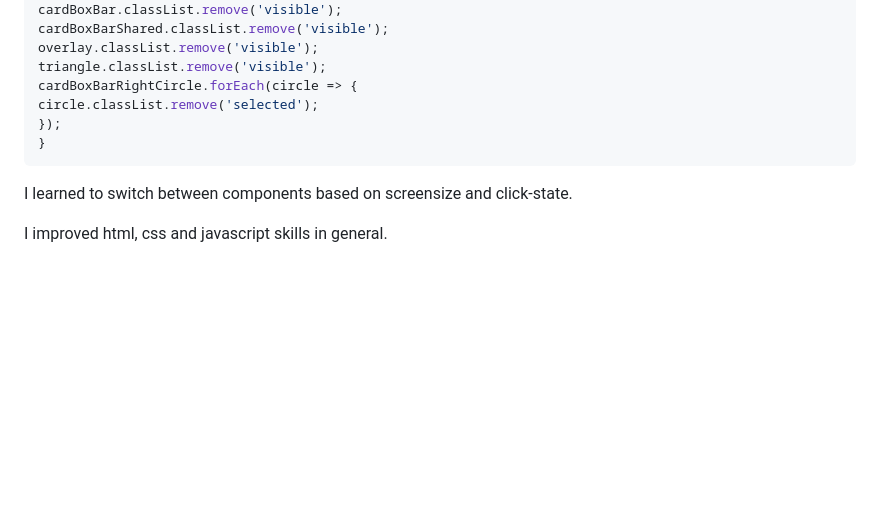
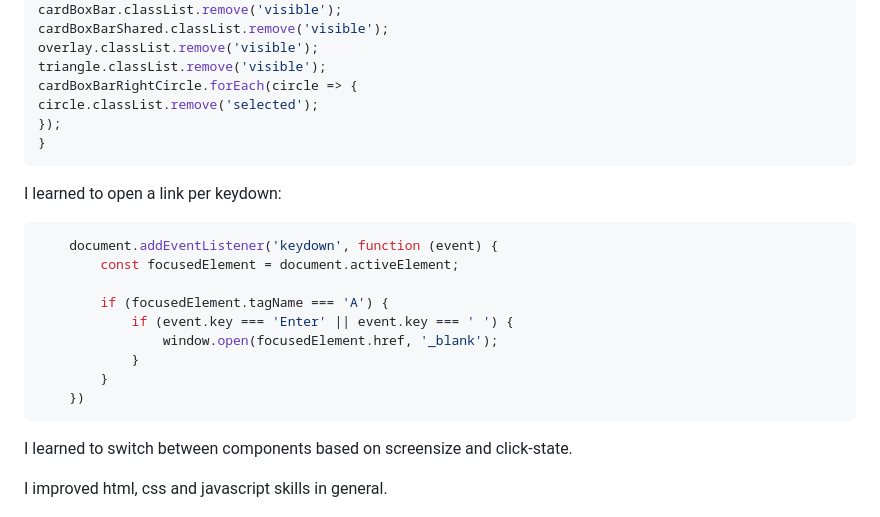
Before and after one commit to kephalosk/article-preview-component, a Markdown page: README.md, the part around the change. GitHub-like rendering; blank space fills up the shorter version.

````diff
--- a/README.md
+++ b/README.md
@@ -167,6 +167,19 @@ circle.classList.remove('selected');
 }
 ```
 
+I learned to open a link per keydown:
+```javascript
+    document.addEventListener('keydown', function (event) {
+        const focusedElement = document.activeElement;
+
+        if (focusedElement.tagName === 'A') {
+            if (event.key === 'Enter' || event.key === ' ') {
+                window.open(focusedElement.href, '_blank');
+            }
+        }
+    })
+```
+
 I learned to switch between components based on screensize and click-state.
 
 I improved html, css and javascript skills in general.
````
